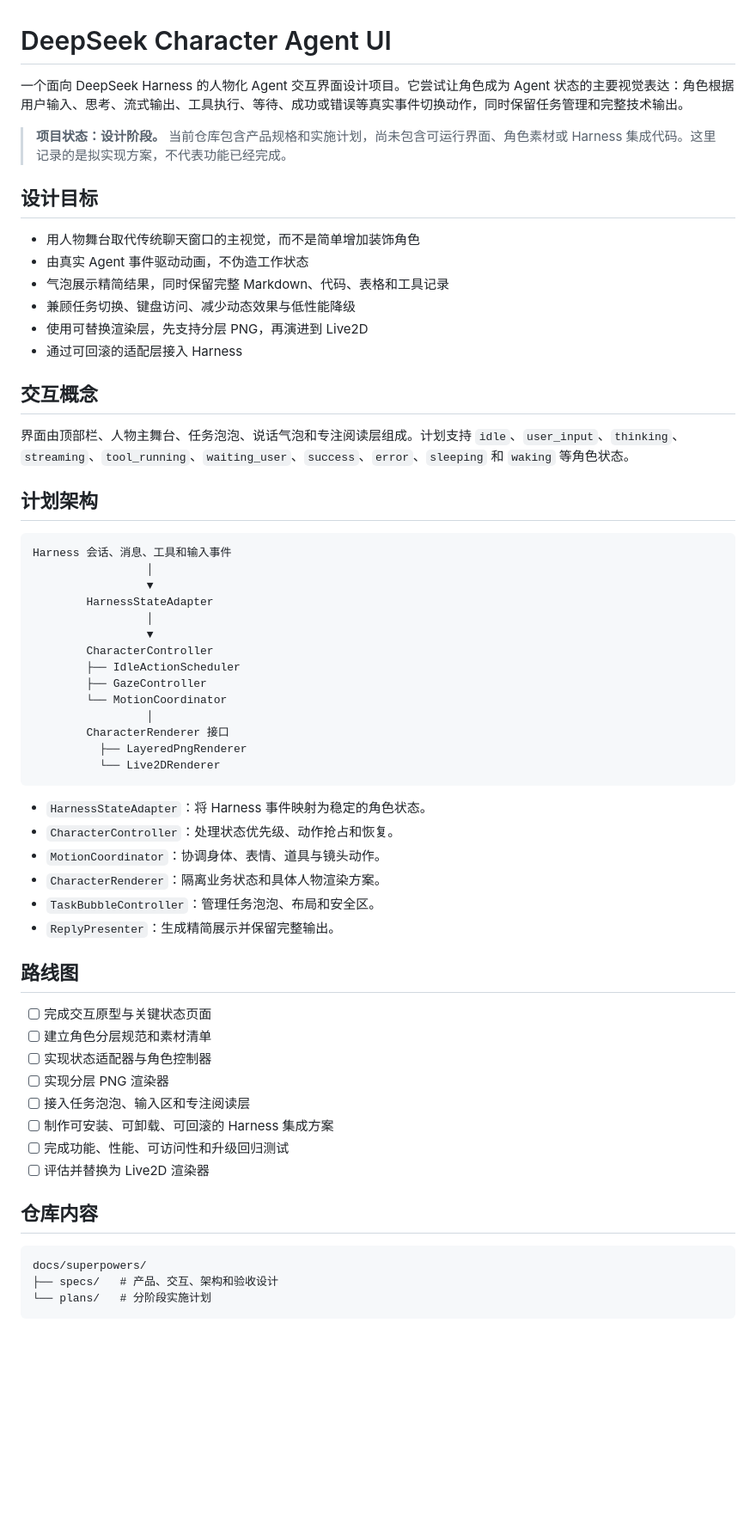
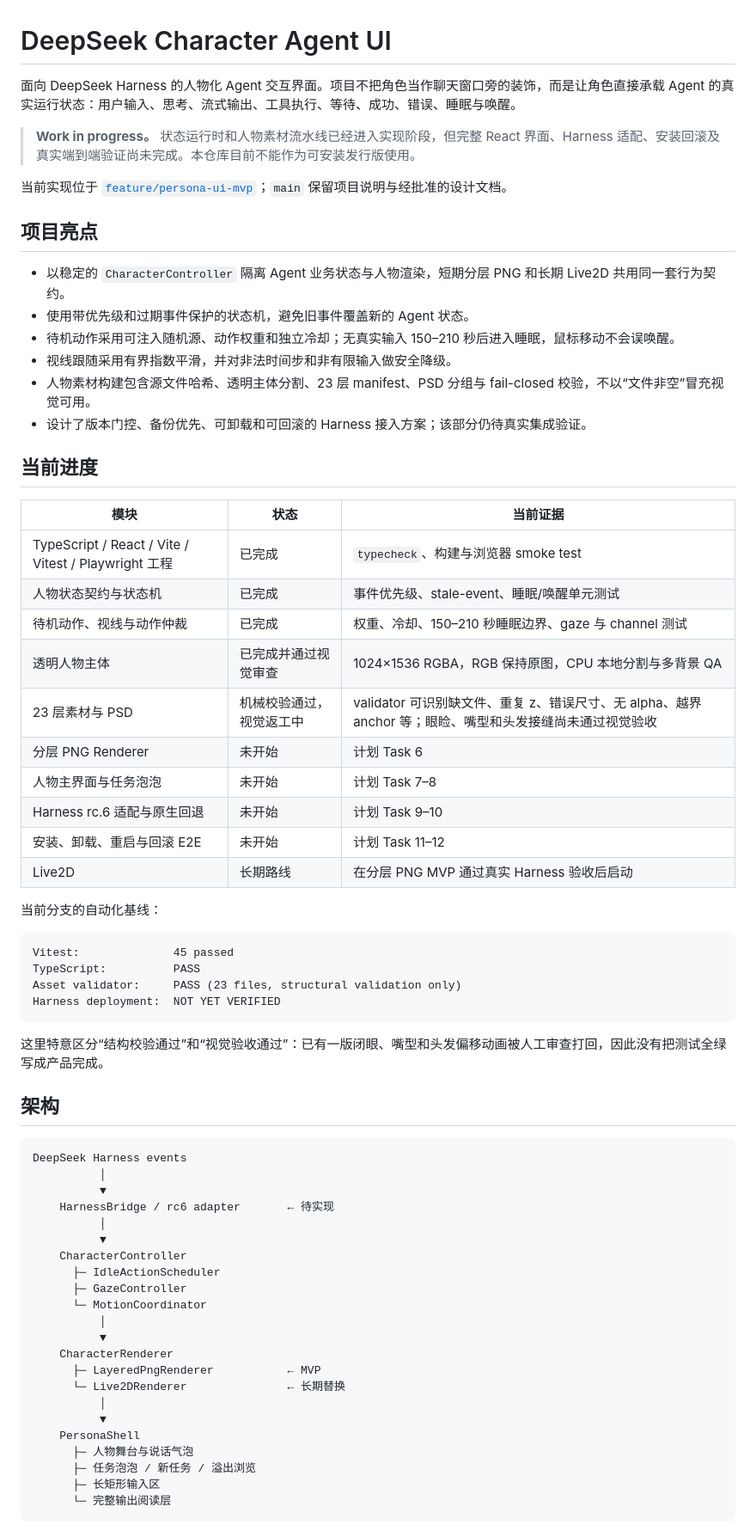
Before and after one commit to sus66618/deepseek-character-agent-ui, a Markdown page: README.md, the part around one of its changes. Shown at 86% size. GitHub-like rendering; blank space fills up the shorter version.

Commit message:
docs: align README with verified implementation status

````diff
--- a/README.md
+++ b/README.md
@@ -1,64 +1,70 @@
 # DeepSeek Character Agent UI
 
-一个面向 DeepSeek Harness 的人物化 Agent 交互界面设计项目。它尝试让角色成为 Agent 状态的主要视觉表达：角色根据用户输入、思考、流式输出、工具执行、等待、成功或错误等真实事件切换动作，同时保留任务管理和完整技术输出。
+面向 DeepSeek Harness 的人物化 Agent 交互界面。项目不把角色当作聊天窗口旁的装饰，而是让角色直接承载 Agent 的真实运行状态：用户输入、思考、流式输出、工具执行、等待、成功、错误、睡眠与唤醒。
 
-> **项目状态：设计阶段。** 当前仓库包含产品规格和实施计划，尚未包含可运行界面、角色素材或 Harness 集成代码。这里记录的是拟实现方案，不代表功能已经完成。
+> **Work in progress。** 状态运行时和人物素材流水线已经进入实现阶段，但完整 React 界面、Harness 适配、安装回滚及真实端到端验证尚未完成。本仓库目前不能作为可安装发行版使用。
 
-## 设计目标
+当前实现位于 [`feature/persona-ui-mvp`](https://github.com/sus66618/deepseek-character-agent-ui/tree/feature/persona-ui-mvp)；`main` 保留项目说明与经批准的设计文档。
 
-- 用人物舞台取代传统聊天窗口的主视觉，而不是简单增加装饰角色
-- 由真实 Agent 事件驱动动画，不伪造工作状态
-- 气泡展示精简结果，同时保留完整 Markdown、代码、表格和工具记录
-- 兼顾任务切换、键盘访问、减少动态效果与低性能降级
-- 使用可替换渲染层，先支持分层 PNG，再演进到 Live2D
-- 通过可回滚的适配层接入 Harness
+## 项目亮点
 
-## 交互概念
+- 以稳定的 `CharacterController` 隔离 Agent 业务状态与人物渲染，短期分层 PNG 和长期 Live2D 共用同一套行为契约。
+- 使用带优先级和过期事件保护的状态机，避免旧事件覆盖新的 Agent 状态。
+- 待机动作采用可注入随机源、动作权重和独立冷却；无真实输入 150–210 秒后进入睡眠，鼠标移动不会误唤醒。
+- 视线跟随采用有界指数平滑，并对非法时间步和非有限输入做安全降级。
+- 人物素材构建包含源文件哈希、透明主体分割、23 层 manifest、PSD 分组与 fail-closed 校验，不以“文件非空”冒充视觉可用。
+- 设计了版本门控、备份优先、可卸载和可回滚的 Harness 接入方案；该部分仍待真实集成验证。
 
-界面由顶部栏、人物主舞台、任务泡泡、说话气泡和专注阅读层组成。计划支持 `idle`、`user_input`、`thinking`、`streaming`、`tool_running`、`waiting_user`、`success`、`error`、`sleeping` 和 `waking` 等角色状态。
+## 当前进度
 
-## 计划架构
+| 模块 | 状态 | 当前证据 |
+|---|---|---|
+| TypeScript / React / Vite / Vitest / Playwright 工程 | 已完成 | `typecheck`、构建与浏览器 smoke test |
+| 人物状态契约与状态机 | 已完成 | 事件优先级、stale-event、睡眠/唤醒单元测试 |
+| 待机动作、视线与动作仲裁 | 已完成 | 权重、冷却、150–210 秒睡眠边界、gaze 与 channel 测试 |
+| 透明人物主体 | 已完成并通过视觉审查 | 1024×1536 RGBA，RGB 保持原图，CPU 本地分割与多背景 QA |
+| 23 层素材与 PSD | 机械校验通过，视觉返工中 | validator 可识别缺文件、重复 z、错误尺寸、无 alpha、越界 anchor 等；眼睑、嘴型和头发接缝尚未通过视觉验收 |
+| 分层 PNG Renderer | 未开始 | 计划 Task 6 |
+| 人物主界面与任务泡泡 | 未开始 | 计划 Task 7–8 |
+| Harness rc.6 适配与原生回退 | 未开始 | 计划 Task 9–10 |
+| 安装、卸载、重启与回滚 E2E | 未开始 | 计划 Task 11–12 |
+| Live2D | 长期路线 | 在分层 PNG MVP 通过真实 Harness 验收后启动 |
+
+当前分支的自动化基线：
 
 ```text
-Harness 会话、消息、工具和输入事件
-                 │
-                 ▼
-        HarnessStateAdapter
-                 │
-                 ▼
-        CharacterController
-        ├── IdleActionScheduler
-        ├── GazeController
-        └── MotionCoordinator
-                 │
-        CharacterRenderer 接口
-          ├── LayeredPngRenderer
-          └── Live2DRenderer
+Vitest:              45 passed
+TypeScript:          PASS
+Asset validator:     PASS (23 files, structural validation only)
+Harness deployment:  NOT YET VERIFIED
 ```
 
-- `HarnessStateAdapter`：将 Harness 事件映射为稳定的角色状态。
-- `CharacterController`：处理状态优先级、动作抢占和恢复。
-- `MotionCoordinator`：协调身体、表情、道具与镜头动作。
-- `CharacterRenderer`：隔离业务状态和具体人物渲染方案。
-- `TaskBubbleController`：管理任务泡泡、布局和安全区。
-- `ReplyPresenter`：生成精简展示并保留完整输出。
+这里特意区分“结构校验通过”和“视觉验收通过”：已有一版闭眼、嘴型和头发偏移动画被人工审查打回，因此没有把测试全绿写成产品完成。
 
-## 路线图
-
-- [ ] 完成交互原型与关键状态页面
-- [ ] 建立角色分层规范和素材清单
-- [ ] 实现状态适配器与角色控制器
-- [ ] 实现分层 PNG 渲染器
-- [ ] 接入任务泡泡、输入区和专注阅读层
-- [ ] 制作可安装、可卸载、可回滚的 Harness 集成方案
-- [ ] 完成功能、性能、可访问性和升级回归测试
-- [ ] 评估并替换为 Live2D 渲染器
-
-## 仓库内容
+## 架构
 
 ```text
-docs/superpowers/
-├── specs/   # 产品、交互、架构和验收设计
-└── plans/   # 分阶段实施计划
+DeepSeek Harness events
+          │
+          ▼
+    HarnessBridge / rc6 adapter       ← 待实现
+          │
+          ▼
+    CharacterController
+      ├─ IdleActionScheduler
+      ├─ GazeController
+      └─ MotionCoordinator
+          │
+          ▼
+    CharacterRenderer
+      ├─ LayeredPngRenderer           ← MVP
+      └─ Live2DRenderer               ← 长期替换
+          │
+          ▼
+    PersonaShell
+      ├─ 人物舞台与说话气泡
+      ├─ 任务泡泡 / 新任务 / 溢出浏览
+      ├─ 长矩形输入区
+      └─ 完整输出阅读层
 ```
 
````
Also changed, not shown: other parts of README.md (+51 -6 lines).
